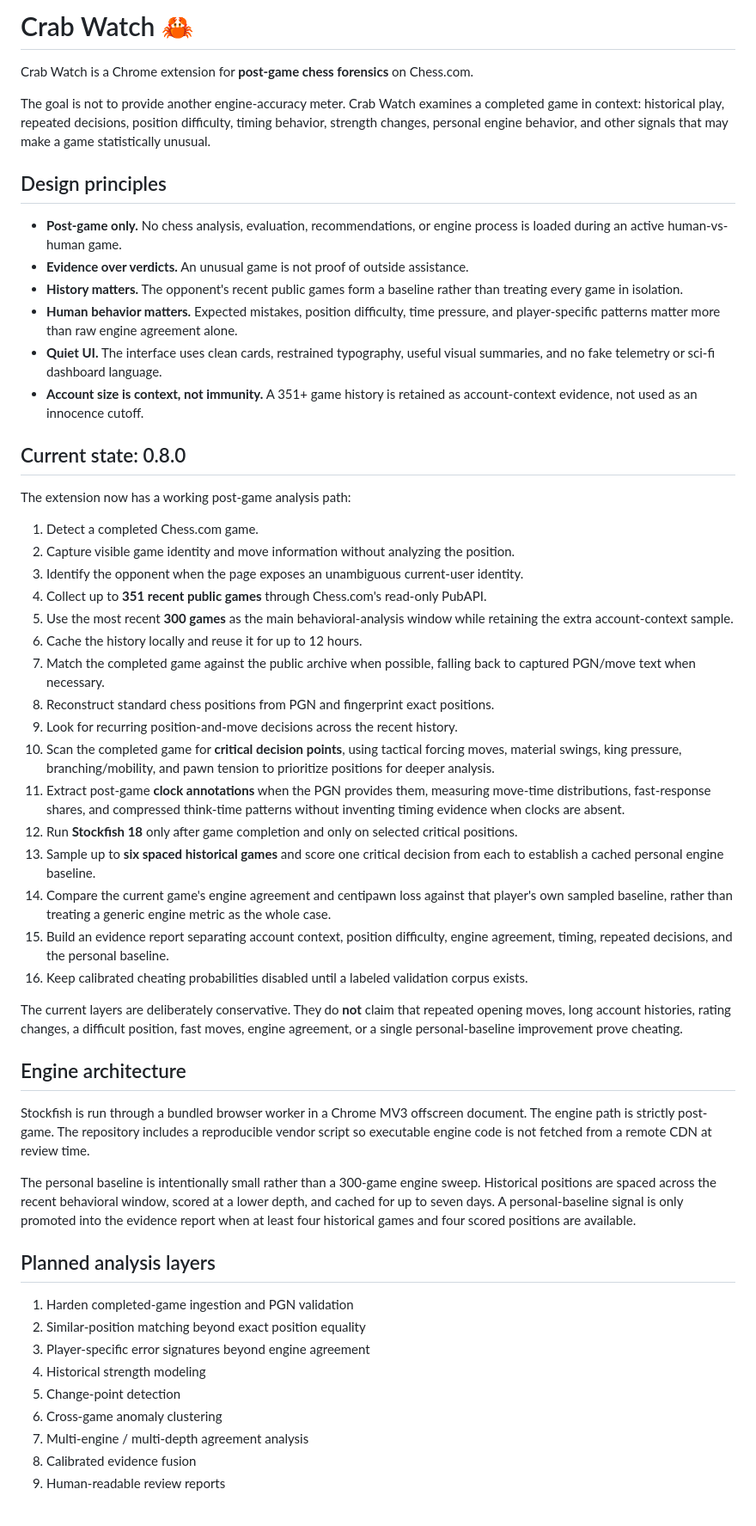
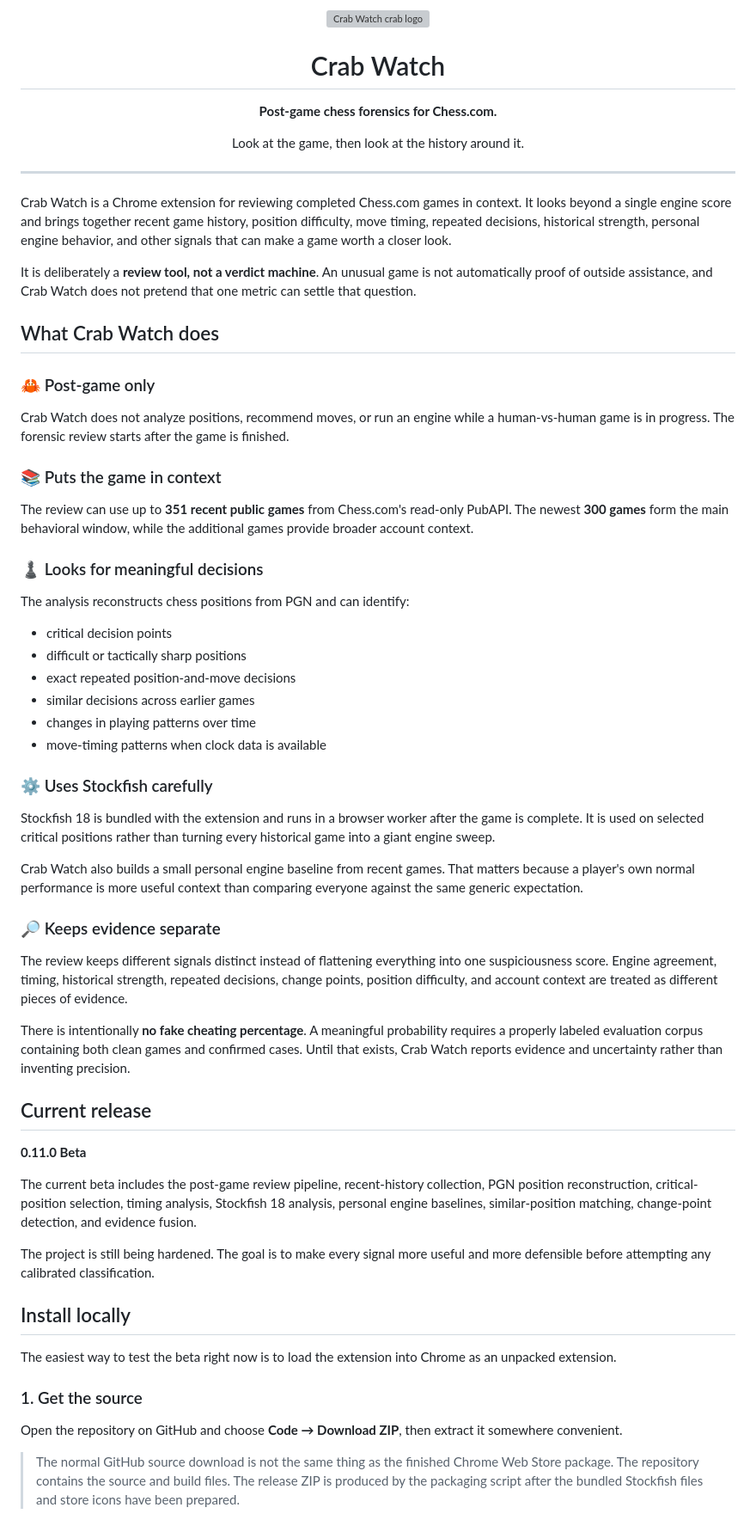
Before and after one commit to Aspheral/Crab-Watch, a Markdown page: README.md, the part around one of its changes. Shown at 86% size. Drawn GitHub-style; grey boxes are pictures that could not be loaded.

Commit message:
docs: rewrite README for beta release

```diff
--- a/README.md
+++ b/README.md
@@ -1,55 +1,64 @@
-# Crab Watch 🦀
+<div align="center">
+  <img src="assets/crab.svg" alt="Crab Watch crab logo" width="140" />
+  <h1>Crab Watch</h1>
+  <p><strong>Post-game chess forensics for Chess.com.</strong></p>
+  <p>Look at the game, then look at the history around it.</p>
+</div>
 
-Crab Watch is a Chrome extension for **post-game chess forensics** on Chess.com.
+---
 
-The goal is not to provide another engine-accuracy meter. Crab Watch examines a completed game in context: historical play, repeated decisions, position difficulty, timing behavior, strength changes, personal engine behavior, and other signals that may make a game statistically unusual.
+Crab Watch is a Chrome extension for reviewing completed Chess.com games in context. It looks beyond a single engine score and brings together recent game history, position difficulty, move timing, repeated decisions, historical strength, personal engine behavior, and other signals that can make a game worth a closer look.
 
-## Design principles
+It is deliberately a **review tool, not a verdict machine**. An unusual game is not automatically proof of outside assistance, and Crab Watch does not pretend that one metric can settle that question.
 
-- **Post-game only.** No chess analysis, evaluation, recommendations, or engine process is loaded during an active human-vs-human game.
-- **Evidence over verdicts.** An unusual game is not proof of outside assistance.
-- **History matters.** The opponent's recent public games form a baseline rather than treating every game in isolation.
-- **Human behavior matters.** Expected mistakes, position difficulty, time pressure, and player-specific patterns matter more than raw engine agreement alone.
-- **Quiet UI.** The interface uses clean cards, restrained typography, useful visual summaries, and no fake telemetry or sci-fi dashboard language.
-- **Account size is context, not immunity.** A 351+ game history is retained as account-context evidence, not used as an innocence cutoff.
+## What Crab Watch does
 
-## Current state: 0.8.0
+### 🦀 Post-game only
 
-The extension now has a working post-game analysis path:
+Crab Watch does not analyze positions, recommend moves, or run an engine while a human-vs-human game is in progress. The forensic review starts after the game is finished.
 
-1. Detect a completed Chess.com game.
-2. Capture visible game identity and move information without analyzing the position.
-3. Identify the opponent when the page exposes an unambiguous current-user identity.
-4. Collect up to **351 recent public games** through Chess.com's read-only PubAPI.
-5. Use the most recent **300 games** as the main behavioral-analysis window while retaining the extra account-context sample.
-6. Cache the history locally and reuse it for up to 12 hours.
-7. Match the completed game against the public archive when possible, falling back to captured PGN/move text when necessary.
-8. Reconstruct standard chess positions from PGN and fingerprint exact positions.
-9. Look for recurring position-and-move decisions across the recent history.
-10. Scan the completed game for **critical decision points**, using tactical forcing moves, material swings, king pressure, branching/mobility, and pawn tension to prioritize positions for deeper analysis.
-11. Extract post-game **clock annotations** when the PGN provides them, measuring move-time distributions, fast-response shares, and compressed think-time patterns without inventing timing evidence when clocks are absent.
-12. Run **Stockfish 18** only after game completion and only on selected critical positions.
-13. Sample up to **six spaced historical games** and score one critical decision from each to establish a cached personal engine baseline.
-14. Compare the current game's engine agreement and centipawn loss against that player's own sampled baseline, rather than treating a generic engine metric as the whole case.
-15. Build an evidence report separating account context, position difficulty, engine agreement, timing, repeated decisions, and the personal baseline.
-16. Keep calibrated cheating probabilities disabled until a labeled validation corpus exists.
+### 📚 Puts the game in context
 
-The current layers are deliberately conservative. They do **not** claim that repeated opening moves, long account histories, rating changes, a difficult position, fast moves, engine agreement, or a single personal-baseline improvement prove cheating.
+The review can use up to **351 recent public games** from Chess.com's read-only PubAPI. The newest **300 games** form the main behavioral window, while the additional games provide broader account context.
 
-## Engine architecture
+### ♟️ Looks for meaningful decisions
 
-Stockfish is run through a bundled browser worker in a Chrome MV3 offscreen document. The engine path is strictly post-game. The repository includes a reproducible vendor script so executable engine code is not fetched from a remote CDN at review time.
+The analysis reconstructs chess positions from PGN and can identify:
 
-The personal baseline is intentionally small rather than a 300-game engine sweep. Historical positions are spaced across the recent behavioral window, scored at a lower depth, and cached for up to seven days. A personal-baseline signal is only promoted into the evidence report when at least four historical games and four scored positions are available.
+- critical decision points
+- difficult or tactically sharp positions
+- exact repeated position-and-move decisions
+- similar decisions across earlier games
+- changes in playing patterns over time
+- move-timing patterns when clock data is available
 
-## Planned analysis layers
+### ⚙️ Uses Stockfish carefully
 
-1. Harden completed-game ingestion and PGN validation
-2. Similar-position matching beyond exact position equality
-3. Player-specific error signatures beyond engine agreement
-4. Historical strength modeling
-5. Change-point detection
-6. Cross-game anomaly clustering
-7. Multi-engine / multi-depth agreement analysis
-8. Calibrated evidence fusion
-9. Human-readable review reports
+Stockfish 18 is bundled with the extension and runs in a browser worker after the game is complete. It is used on selected critical positions rather than turning every historical game into a giant engine sweep.
+
+Crab Watch also builds a small personal engine baseline from recent games. That matters because a player's own normal performance is more useful context than comparing everyone against the same generic expectation.
+
+### 🔎 Keeps evidence separate
+
+The review keeps different signals distinct instead of flattening everything into one suspiciousness score. Engine agreement, timing, historical strength, repeated decisions, change points, position difficulty, and account context are treated as different pieces of evidence.
+
+There is intentionally **no fake cheating percentage**. A meaningful probability requires a properly labeled evaluation corpus containing both clean games and confirmed cases. Until that exists, Crab Watch reports evidence and uncertainty rather than inventing precision.
+
+## Current release
+
+**0.11.0 Beta**
+
+The current beta includes the post-game review pipeline, recent-history collection, PGN position reconstruction, critical-position selection, timing analysis, Stockfish 18 analysis, personal engine baselines, similar-position matching, change-point detection, and evidence fusion.
+
+The project is still being hardened. The goal is to make every signal more useful and more defensible before attempting any calibrated classification.
+
+## Install locally
+
+The easiest way to test the beta right now is to load the extension into Chrome as an unpacked extension.
+
+### 1. Get the source
+
+Open the repository on GitHub and choose **Code → Download ZIP**, then extract it somewhere convenient.
+
+> The normal GitHub source download is not the same thing as the finished Chrome Web Store package. The repository contains the source and build files. The release ZIP is produced by the packaging script after the bundled Stockfish files and store icons have been prepared.
+
```
Also changed, not shown: other parts of README.md (+97 -2 lines).
